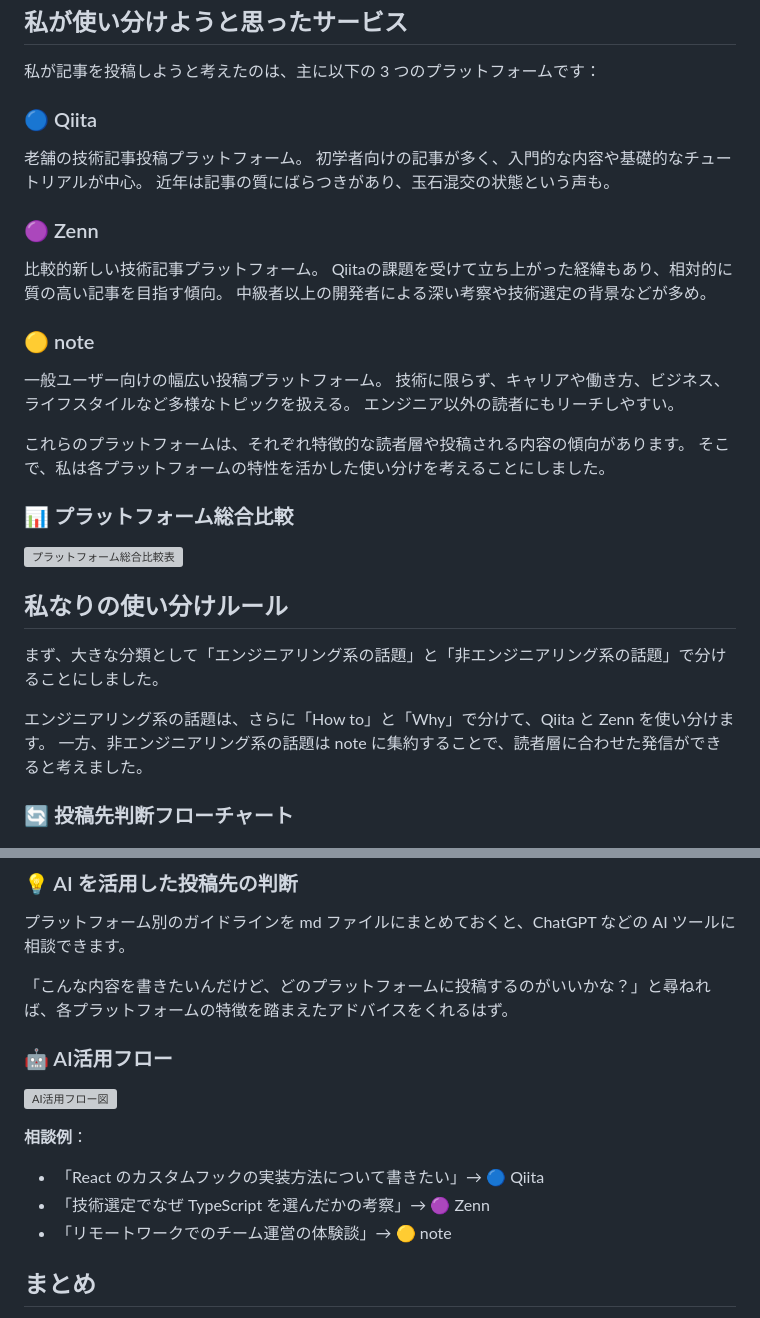
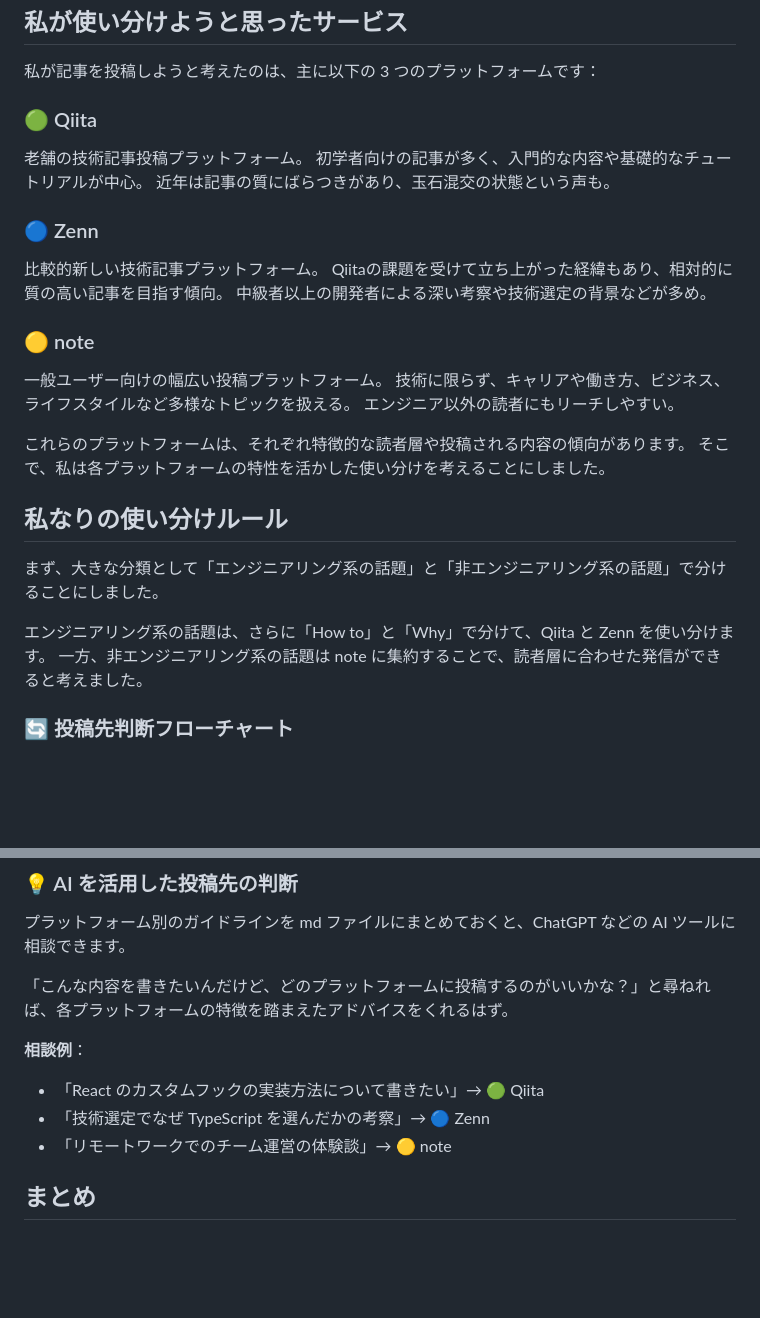
Before and after one commit to gumigumih/articles, a Markdown page: note/20250526_platform-usage-guide.md, 2 parts joined by grey strips. Rendered like a GitHub page; blank space fills up the shorter version; grey boxes are pictures that could not be loaded.

Commit message:
プラットフォームのセクションにおける色分けを修正し、QiitaとZennのアイコンを変更しました。また、AI活用フローの図を新たに追加しました。

```diff
--- a/note/20250526_platform-usage-guide.md
+++ b/note/20250526_platform-usage-guide.md
@@ -27,13 +27,13 @@
 
 私が記事を投稿しようと考えたのは、主に以下の 3 つのプラットフォームです：
 
-### 🔵 Qiita
+### 🟢 Qiita
 
 老舗の技術記事投稿プラットフォーム。
 初学者向けの記事が多く、入門的な内容や基礎的なチュートリアルが中心。
 近年は記事の質にばらつきがあり、玉石混交の状態という声も。
 
-### 🟣 Zenn
+### 🔵 Zenn
 
 比較的新しい技術記事プラットフォーム。
 Qiitaの課題を受けて立ち上がった経緯もあり、相対的に質の高い記事を目指す傾向。
@@ -48,22 +48,6 @@ Qiitaの課題を受けて立ち上がった経緯もあり、相対的に質の
 これらのプラットフォームは、それぞれ特徴的な読者層や投稿される内容の傾向があります。
 そこで、私は各プラットフォームの特性を活かした使い分けを考えることにしました。
 
-### 📊 プラットフォーム総合比較
-
-<!--
-図解内容：
-- 3つのプラットフォームの総合比較表（基本情報＋記事特徴を統合）
-- 上段：基本情報（読者層、技術レベル、投稿内容の傾向、特徴）
-- 下段：記事特徴（メインコンテンツ、文体、タイトル例、読了時間、期待する反応）
-- 🔵 Qiita：エンジニア、技術レベル高、コードブロック、手順書調、「〜の作り方」、5-10分
-- 🟣 Zenn：エンジニア+α、技術レベル中〜高、図解・表、考察調、「なぜ〜したのか」、10-15分
-- 🟡 note：一般ユーザー、技術レベル低〜中、文章・体験談、物語調、「〜をやってみた話」、15-20分
-- 各プラットフォームのロゴカラーに合わせた色分け
-- アイコンで視覚化したグリッド形式で見やすく配置
--->
-
-![プラットフォーム総合比較表](images/20250526_platform-usage-guide/platform-overview.png)
-
 ## 私なりの使い分けルール
 
 まず、大きな分類として「エンジニアリング系の話題」と「非エンジニアリング系の話題」で分けることにしました。
@@ -72,17 +56,6 @@ Qiitaの課題を受けて立ち上がった経緯もあり、相対的に質の
 一方、非エンジニアリング系の話題は note に集約することで、読者層に合わせた発信ができると考えました。
 
 ### 🔄 投稿先判断フローチャート
-
-<!--
-図解内容：
-- 記事のアイデア💡からスタート
-- 「エンジニアリング系？」で分岐
-- No→ 🟡 note（キャリア・体験談）
-- Yes→ 「How to？ / Why？」で分岐
-  - How to（実装方法）→ 🔵 Qiita（具体的なコード・手順書スタイル）
-  - Why（設計思想）→ 🟣 Zenn（考察・背景・図解中心）
-- 各プラットフォームを色分け（note:黄色、Qiita:青色、Zenn:紫色）
--->
 
 ![投稿先判断フローチャート](images/20250526_platform-usage-guide/flowchart.png)
 
@@ -167,21 +140,9 @@ Qiitaの課題を受けて立ち上がった経緯もあり、相対的に質の
 
 「こんな内容を書きたいんだけど、どのプラットフォームに投稿するのがいいかな？」と尋ねれば、各プラットフォームの特徴を踏まえたアドバイスをくれるはず。
 
-### 🤖 AI活用フロー
-
-<!--
-図解内容：
-- 横向きフロー（左から右へ）
-- 記事アイデア💭 → ガイドライン.md準備📄 → AIに相談🤖（ChatGPT等） → 投稿先決定✅ → 記事執筆開始✍️
-- 各ステップを異なる色で表現（黄色→青色→紫色→緑色→オレンジ色）
-- アイコン付きで親しみやすいデザイン
--->
-
-![AI活用フロー図](images/20250526_platform-usage-guide/ai-flow.png)
-
 **相談例**：
-- 「React のカスタムフックの実装方法について書きたい」→ 🔵 Qiita
-- 「技術選定でなぜ TypeScript を選んだかの考察」→ 🟣 Zenn
+- 「React のカスタムフックの実装方法について書きたい」→ 🟢 Qiita
+- 「技術選定でなぜ TypeScript を選んだかの考察」→ 🔵 Zenn
 - 「リモートワークでのチーム運営の体験談」→ 🟡 note
 
 ## まとめ
```
Also changed, not shown: other parts of note/20250526_platform-usage-guide.md (+2 -2 lines), note/images/20250526_platform-usage-guide/flowchart.png (added).
